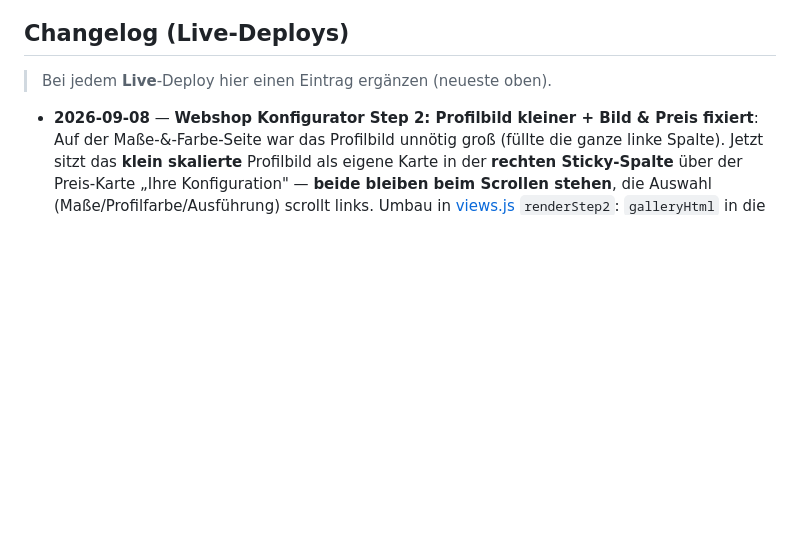
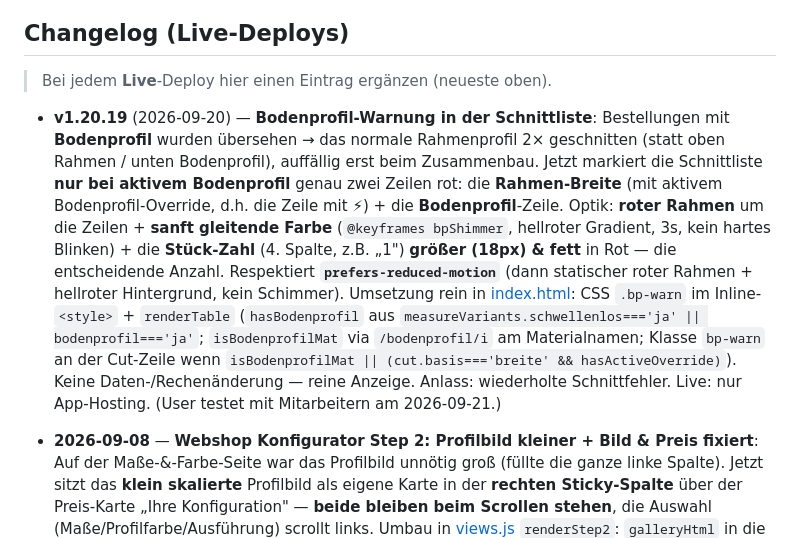
Before and after one commit to lafcihsyn/bella_shop, a Markdown page: CLAUDE.md, the part around one of its changes. GitHub-like rendering; blank space fills up the shorter version.

Commit message:
CLAUDE.md: Changelog + Stand v1.20.19 (Bodenprofil-Warnung) synchron
Co-Authored-By: Claude Opus 4.8 <noreply@anthropic.com>

```diff
--- a/CLAUDE.md
+++ b/CLAUDE.md
@@ -191,6 +191,7 @@ Beides muss gebumpt werden, sonst sehen Mitarbeiter die alte gecachte Version (S
 ## Changelog (Live-Deploys)
 > Bei jedem **Live**-Deploy hier einen Eintrag ergänzen (neueste oben).
 
+- **v1.20.19** (2026-09-20) — **Bodenprofil-Warnung in der Schnittliste**: Bestellungen mit **Bodenprofil** wurden übersehen → das normale Rahmenprofil 2× geschnitten (statt oben Rahmen / unten Bodenprofil), auffällig erst beim Zusammenbau. Jetzt markiert die Schnittliste **nur bei aktivem Bodenprofil** genau zwei Zeilen rot: die **Rahmen-Breite** (mit aktivem Bodenprofil-Override, d.h. die Zeile mit ⚡) + die **Bodenprofil**-Zeile. Optik: **roter Rahmen** um die Zeilen + **sanft gleitende Farbe** (`@keyframes bpShimmer`, hellroter Gradient, 3s, kein hartes Blinken) + die **Stück-Zahl** (4. Spalte, z.B. „1") **größer (18px) & fett** in Rot — die entscheidende Anzahl. Respektiert **`prefers-reduced-motion`** (dann statischer roter Rahmen + hellroter Hintergrund, kein Schimmer). Umsetzung rein in [index.html](fliegengitter-web/public/index.html): CSS `.bp-warn` im Inline-`<style>` + `renderTable` (`hasBodenprofil` aus `measureVariants.schwellenlos==='ja' || bodenprofil==='ja'`; `isBodenprofilMat` via `/bodenprofil/i` am Materialnamen; Klasse `bp-warn` an der Cut-Zeile wenn `isBodenprofilMat || (cut.basis==='breite' && hasActiveOverride)`). Keine Daten-/Rechenänderung — reine Anzeige. Anlass: wiederholte Schnittfehler. Live: nur App-Hosting. (User testet mit Mitarbeitern am 2026-09-21.)
 - **2026-09-08** — **Webshop Konfigurator Step 2: Profilbild kleiner + Bild & Preis fixiert**: Auf der Maße-&-Farbe-Seite war das Profilbild unnötig groß (füllte die ganze linke Spalte). Jetzt sitzt das **klein skalierte** Profilbild als eigene Karte in der **rechten Sticky-Spalte** über der Preis-Karte „Ihre Konfiguration" — **beide bleiben beim Scrollen stehen**, die Auswahl (Maße/Profilfarbe/Ausführung) scrollt links. Umbau in [views.js](bella_shop/public/js/views.js) `renderStep2`: `galleryHtml` in die `.config-summary`-Sidebar verschoben; **wichtig:** `id="step2-summary"` von der `.config-summary`-div **getrennt** und als inneres div nur um die Preis-Karte gelegt — sonst hätte `updateStep2Summary` (rendert die Preis-Karte bei jeder Eingabe neu) das Bild weggelöscht. Bild verkleinert in [style.css](bella_shop/public/css/style.css) `.model-gallery .gallery-main` (`aspect-ratio:4/3` → feste `height:150px`, `object-fit:contain`; am Test-Channel justiert). Sticky (`.config-summary { position:sticky; top:100px }`) war schon vorhanden. Mobil (≤800px) stapelt wie bisher. Live: nur `hosting:shop`.
 - **v1.20.18** (2026-09-08) — **Maß-Bemerkung-Bugfix (nicht gespeichert) + im Bestell-PDF**: Beim Anlegen einer Bestellung ging die **Maß-Bemerkung** („Bemerkung (Maß)") verloren — **beide** Neu-Speichern-Wege ([08-order.js](fliegengitter-web/public/js/08-order.js): `saveAsDraft` ~Z.1333 + Haupt-„Bestellung speichern" ~Z.2676) überschrieben `measureObj.bemerkung` mit `''` statt `m.bemerkung`. Die **Bestell-Bemerkung** (`o.bemerkung`) war nie betroffen; „Bearbeiten"-Speichern (`doSaveOrderEdit` Z.886) übernahm sie korrekt → daher „Nachspeichern geht". Fix: beide Stellen setzen jetzt `m.bemerkung || ''` (Reparatur-Pfad Z.1668 bewusst unangetastet — anderer Kontext). Zusätzlich: die **Maß-Bemerkung wird jetzt im Bestell-PDF** ([05-output.js](fliegengitter-web/public/js/05-output.js) `exportOrderPDF`) **pro Position** angezeigt (gelb hervorgehoben, „Bemerkung: …"), zusätzlich zur bestehenden Bestell-Bemerkung. Etikett (TSPL) unverändert. Anlass: User-Report „Bemerkungen werden nicht gespeichert, Nachspeichern geht, aber nicht gedruckt". Live: nur App-Hosting.
 - **v1.20.17** (2026-08-25) — **„Farbe" → „Profilfarbe" (Klarheit ggü. Netz-/Stofffarbe)**: Seit es „Fliegengitter-Netzfarbe"/„Sonnenschutz-Stofffarbe" gibt, war die Profil-/Rahmenfarbe „Farbe" verwechselbar. Umbenannt zu **„Profilfarbe"** — kundenseitig im Webshop ([views.js](bella_shop/public/js/views.js) Feld-Label + Zusammenfassung, [app.js](bella_shop/public/js/app.js) Validierung) + PDF-Rechnung ([pdf.js](bella_shop/functions/src/lib/pdf.js) „Farbe:"→„Profilfarbe:") **und** intern in der BestellApp-Bestellmaske ([08-order.js](fliegengitter-web/public/js/08-order.js): Neu-Formular „Profil-Farbe"→„Profilfarbe", Edit-Formular „Farbe"→„Profilfarbe"). **Bewusst „Farbe" gelassen:** Material-Farbe im Lager + B-Ware (anderer Kontext) + generischer Stepper „Maße & Farbe". E-Mail zeigt die Farbe nur als Wert (kein Label) → unverändert. Live: `hosting:shop` + Function `onPaymentReceived` + BestellApp-Hosting.
```
Also changed, not shown: other parts of CLAUDE.md (+1 -1 lines).
